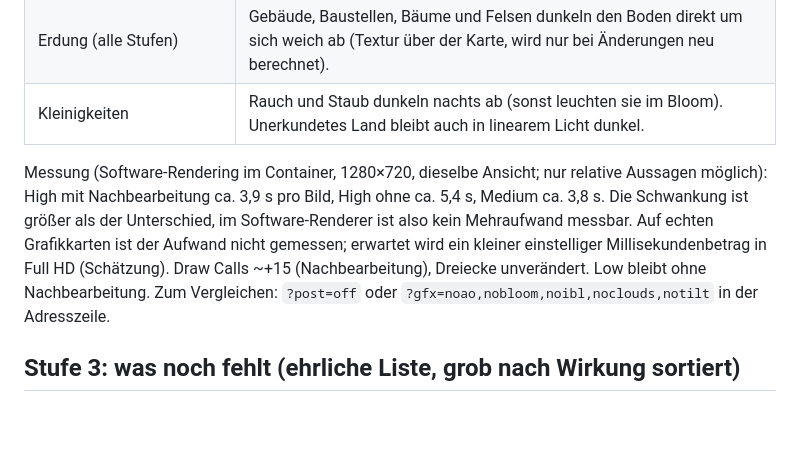
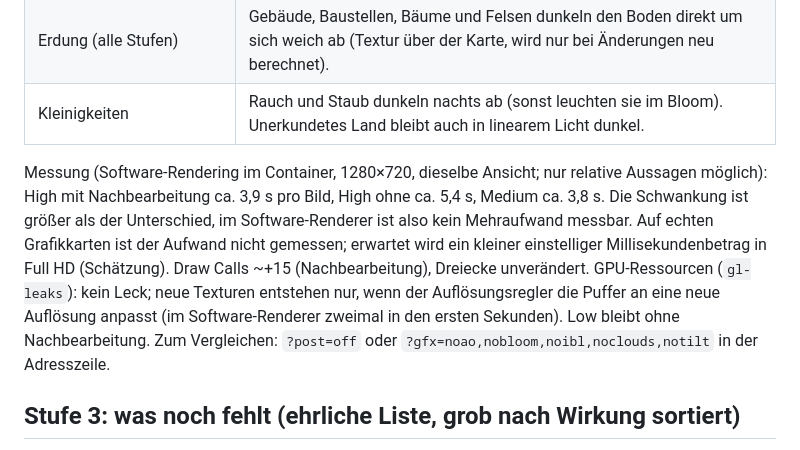
Before and after one commit to cgnbaba-hub/kindlehold, a Markdown page: docs/SIEDLER_ROADMAP.md, the part around the change. Drawn GitHub-style; blank space fills up the shorter version.

Commit message:
Docs: GPU resource check for the graphics upgrade
Co-Authored-By: Claude Opus 5.5 <noreply@anthropic.com>
Claude-Session: https://claude.ai/code/session_01K3h5ufRUAgoYRvypCwF3kJ

```diff
--- a/docs/SIEDLER_ROADMAP.md
+++ b/docs/SIEDLER_ROADMAP.md
@@ -186,7 +186,7 @@ Bot-Messung Kapitel 6: 8/8 (Story 23 min, Normal 25–28 min, Hard 25–28 min).
 | Erdung (alle Stufen) | Gebäude, Baustellen, Bäume und Felsen dunkeln den Boden direkt um sich weich ab (Textur über der Karte, wird nur bei Änderungen neu berechnet). |
 | Kleinigkeiten | Rauch und Staub dunkeln nachts ab (sonst leuchten sie im Bloom). Unerkundetes Land bleibt auch in linearem Licht dunkel. |
 
-Messung (Software-Rendering im Container, 1280×720, dieselbe Ansicht; nur relative Aussagen möglich): High mit Nachbearbeitung ca. 3,9 s pro Bild, High ohne ca. 5,4 s, Medium ca. 3,8 s. Die Schwankung ist größer als der Unterschied, im Software-Renderer ist also kein Mehraufwand messbar. Auf echten Grafikkarten ist der Aufwand nicht gemessen; erwartet wird ein kleiner einstelliger Millisekundenbetrag in Full HD (Schätzung). Draw Calls ~+15 (Nachbearbeitung), Dreiecke unverändert. Low bleibt ohne Nachbearbeitung. Zum Vergleichen: `?post=off` oder `?gfx=noao,nobloom,noibl,noclouds,notilt` in der Adresszeile.
+Messung (Software-Rendering im Container, 1280×720, dieselbe Ansicht; nur relative Aussagen möglich): High mit Nachbearbeitung ca. 3,9 s pro Bild, High ohne ca. 5,4 s, Medium ca. 3,8 s. Die Schwankung ist größer als der Unterschied, im Software-Renderer ist also kein Mehraufwand messbar. Auf echten Grafikkarten ist der Aufwand nicht gemessen; erwartet wird ein kleiner einstelliger Millisekundenbetrag in Full HD (Schätzung). Draw Calls ~+15 (Nachbearbeitung), Dreiecke unverändert. GPU-Ressourcen (`gl-leaks`): kein Leck; neue Texturen entstehen nur, wenn der Auflösungsregler die Puffer an eine neue Auflösung anpasst (im Software-Renderer zweimal in den ersten Sekunden). Low bleibt ohne Nachbearbeitung. Zum Vergleichen: `?post=off` oder `?gfx=noao,nobloom,noibl,noclouds,notilt` in der Adresszeile.
 
 ## Stufe 3: was noch fehlt (ehrliche Liste, grob nach Wirkung sortiert)
 
```
